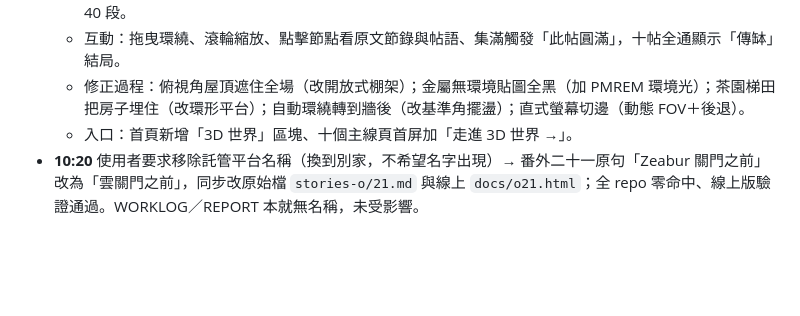
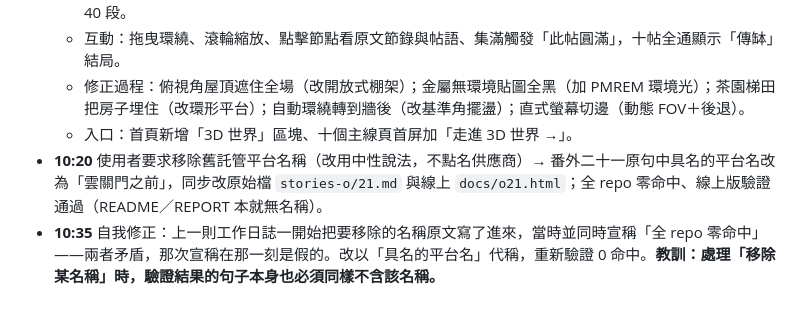
Before and after one commit to tboydar/cycola-novel, a Markdown page: WORKLOG.md, the part around the change. Rendered like a GitHub page; blank space fills up the shorter version.

Commit message:
docs: 工作日誌以中性說法代稱平台名，並記錄自我修正
上一則日誌把要移除的名稱原文寫了進來，同時宣稱「全 repo 零命中」，
兩者矛盾。改以「具名的平台名」代稱，重新驗證 0 命中。

Co-Authored-By: Claude Code <noreply@anthropic.com>

```diff
--- a/WORKLOG.md
+++ b/WORKLOG.md
@@ -34,4 +34,5 @@
   - 互動：拖曳環繞、滾輪縮放、點擊節點看原文節錄與帖語、集滿觸發「此帖圓滿」，十帖全通顯示「傳缽」結局。
   - 修正過程：俯視角屋頂遮住全場（改開放式棚架）；金屬無環境貼圖全黑（加 PMREM 環境光）；茶園梯田把房子埋住（改環形平台）；自動環繞轉到牆後（改基準角擺盪）；直式螢幕切邊（動態 FOV＋後退）。
   - 入口：首頁新增「3D 世界」區塊、十個主線頁首屏加「走進 3D 世界 →」。
-- **10:20** 使用者要求移除託管平台名稱（換到別家，不希望名字出現）→ 番外二十一原句「Zeabur 關門之前」改為「雲關門之前」，同步改原始檔 `stories-o/21.md` 與線上 `docs/o21.html`；全 repo 零命中、線上版驗證通過。WORKLOG／REPORT 本就無名稱，未受影響。
+- **10:20** 使用者要求移除舊託管平台名稱（改用中性說法，不點名供應商）→ 番外二十一原句中具名的平台名改為「雲關門之前」，同步改原始檔 `stories-o/21.md` 與線上 `docs/o21.html`；全 repo 零命中、線上版驗證通過（README／REPORT 本就無名稱）。
+- **10:35** 自我修正：上一則工作日誌一開始把要移除的名稱原文寫了進來，當時並同時宣稱「全 repo 零命中」——兩者矛盾，那次宣稱在那一刻是假的。改以「具名的平台名」代稱，重新驗證 0 命中。**教訓：處理「移除某名稱」時，驗證結果的句子本身也必須同樣不含該名稱。**
```
